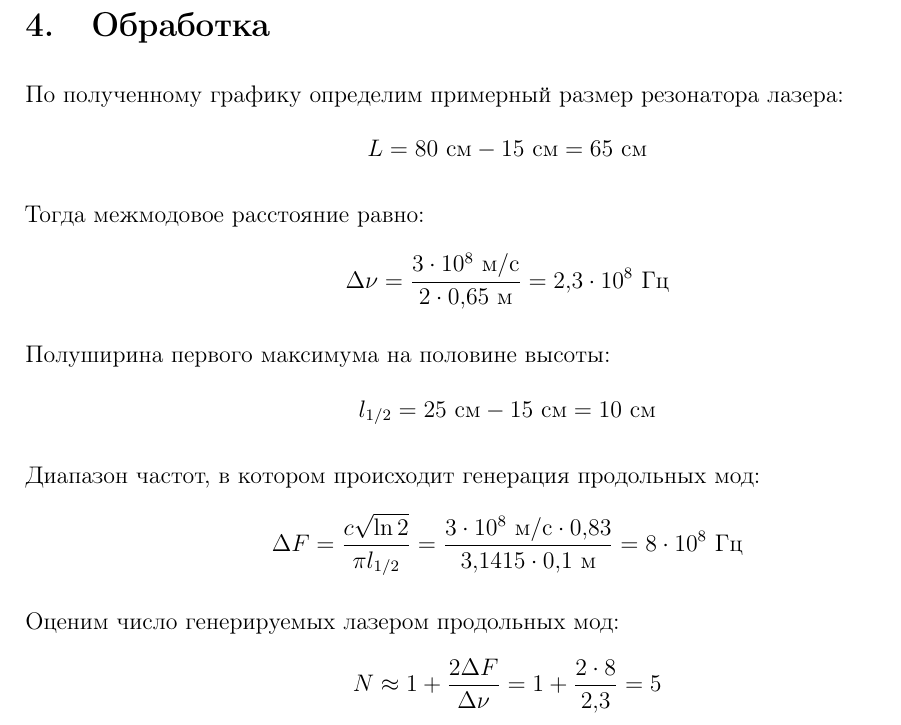
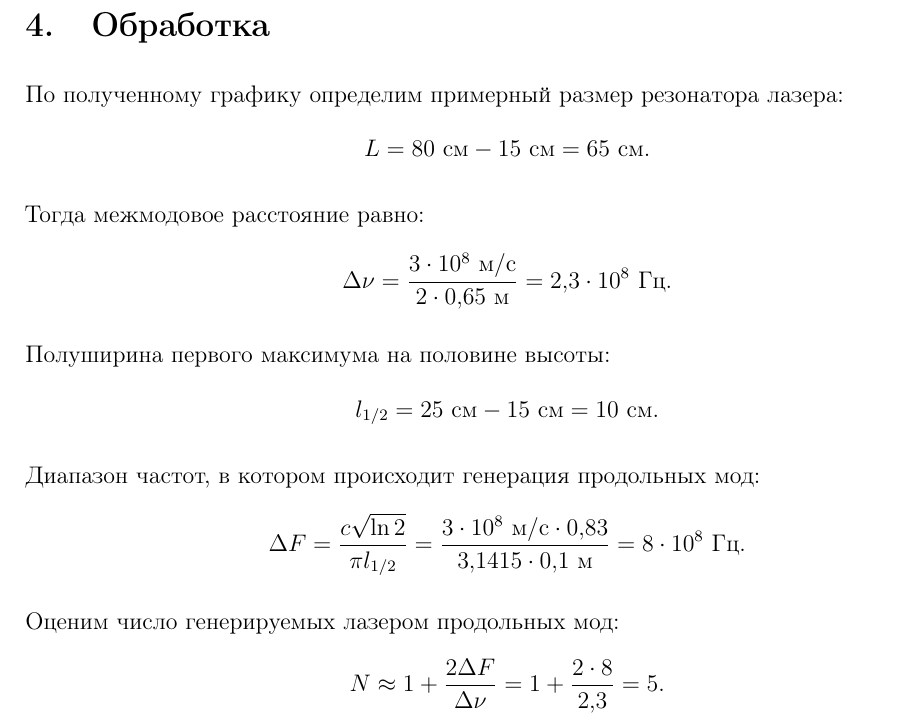
Before and after one commit to matthewBarabash/sem4.labs, a LaTeX document (lab4.5.2/lab4.5.2.tex): part of page 6 of 7, cut so that both start at the same text. Compiled offline with pdfLaTeX.

Commit message:
Add files via upload

```diff
--- a/lab4.5.2/lab4.5.2.tex
+++ b/lab4.5.2/lab4.5.2.tex
@@ -217,30 +217,31 @@ $ (\alpha=0^\circ, \gamma_3 = 1) $. Результаты измерений за
 \section{Обработка}
 По полученному графику определим примерный размер резонатора лазера:
 \[
-	L = 80~см- 15~см = 65~см
+	L = 80~см- 15~см = 65~см.
 \]
 
 Тогда межмодовое расстояние равно:
 \[
-	\Delta\nu = \dfrac{3 \cdot 10^8~м/с}{2\cdot 0,65~м} = 2,3 \cdot 10^8~Гц
+	\Delta\nu = \dfrac{3 \cdot 10^8~м/с}{2\cdot 0,65~м} = 2,3 \cdot 10^8~Гц.
 \]
 
 
 Полуширина первого максимума на половине высоты:
 \[
-	l_{1/2} = 25~см - 15~см = 10~см
+	l_{1/2} = 25~см - 15~см = 10~см.
 \]
 
 
 Диапазон частот, в котором происходит генерация продольных мод:
 \[
-	\Delta F = \dfrac{c\sqrt{\ln2}}{\pi l_{1/2}} = \dfrac{3\cdot 10^8~м/с\cdot0,83}{3,1415\cdot0,1~м} = 8\cdot10^8~Гц
+	\Delta F = \dfrac{c\sqrt{\ln2}}{\pi l_{1/2}} = \dfrac{3\cdot 10^8~м/с\cdot0,83}{3,1415\cdot0,1~м} =
+	 8\cdot10^8~Гц.
 \]
 
 
 Оценим число генерируемых лазером продольных мод:
 \[
-	N\approx 1 + \dfrac{2\Delta F}{\Delta\nu} = 1 + \dfrac{2\cdot 8}{2,3} = 5
+	N\approx 1 + \dfrac{2\Delta F}{\Delta\nu} = 1 + \dfrac{2\cdot 8}{2,3} = 5.
 \]
 
 
```
Also changed, not shown: lab4.5.2/lab4.5.2.pdf.
